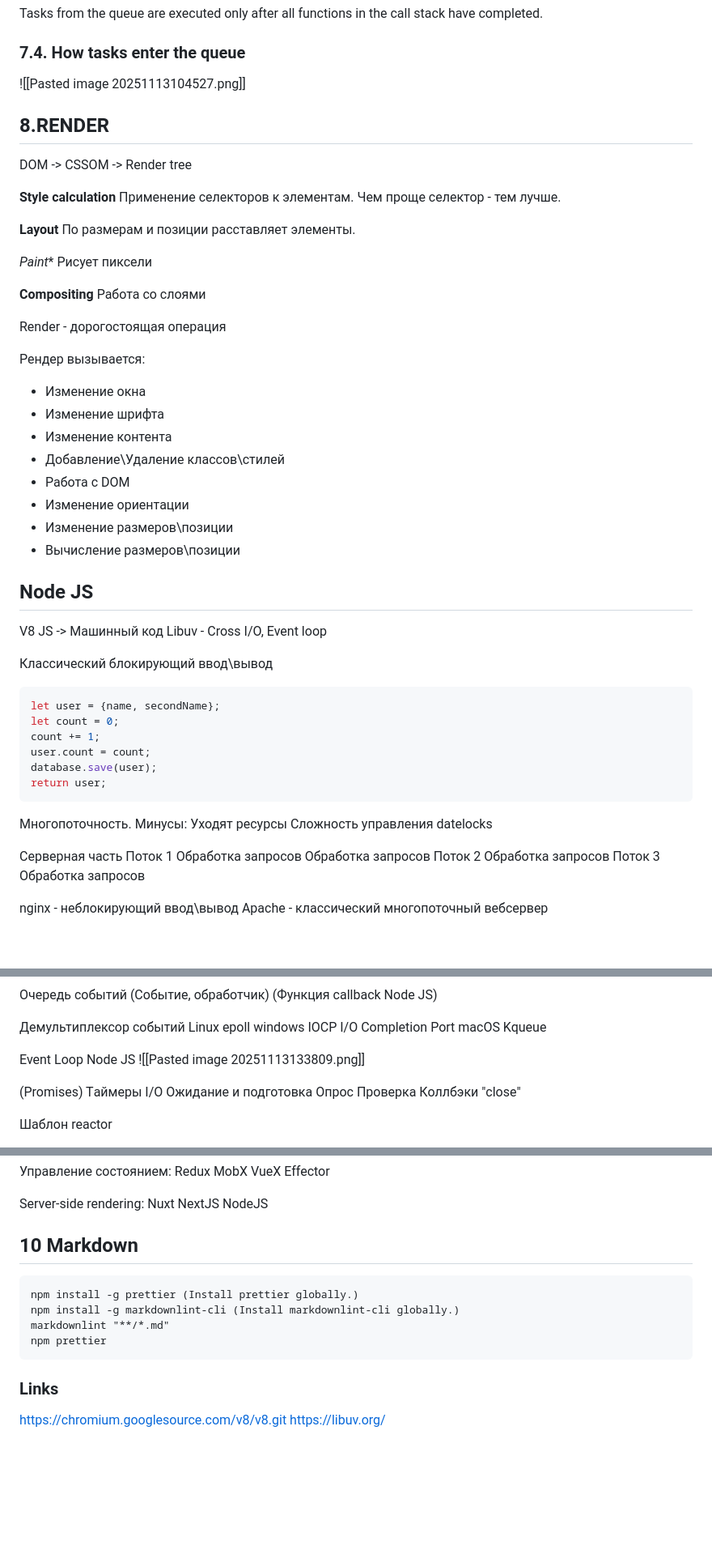
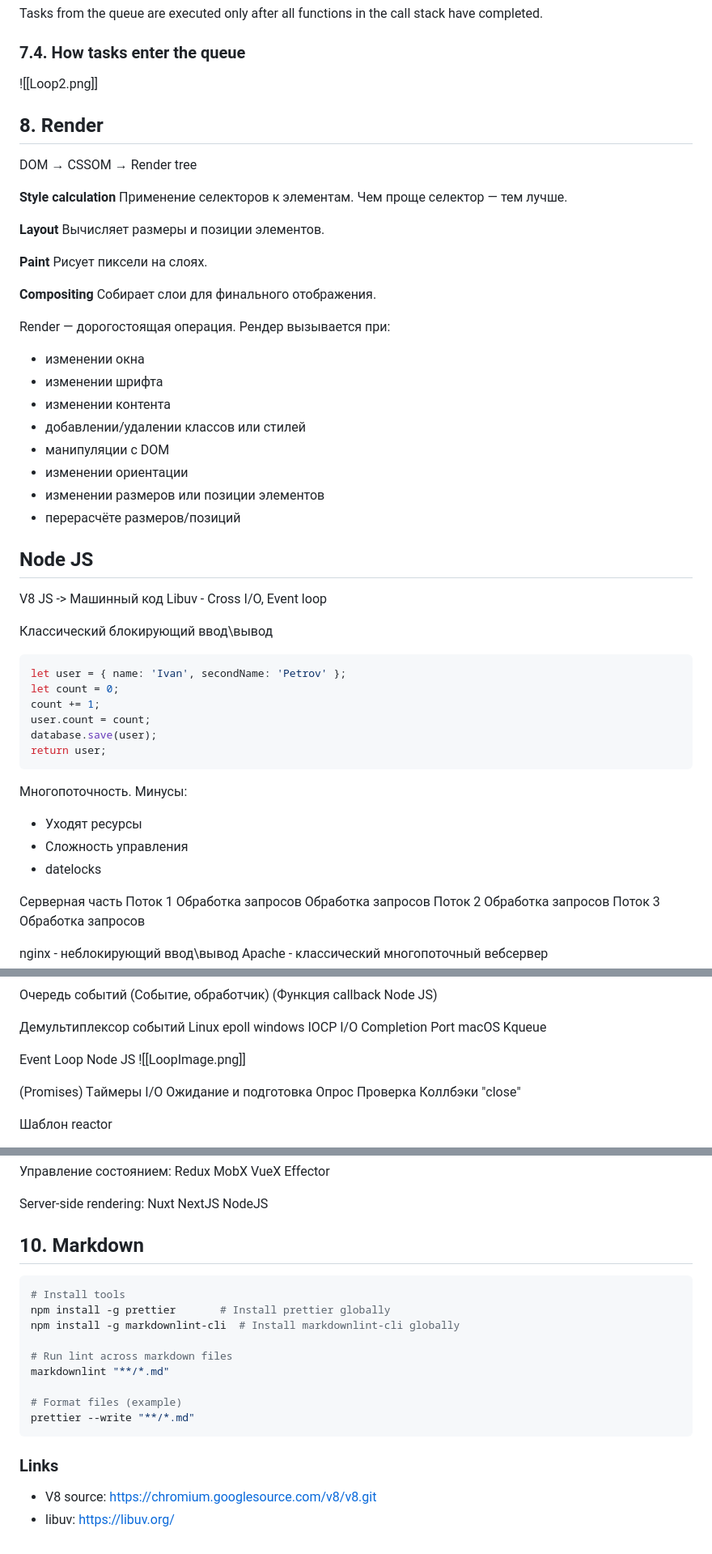
Before and after one commit to KyaMovVM/Main, a Markdown page: README.md, 3 parts joined by grey strips. Shown at 81% size. Drawn GitHub-style; blank space fills up the shorter version.

Commit message:
fix: markdown formatting in README.md and add .github/copilot-instructions.md

````diff
--- a/README.md
+++ b/README.md
@@ -311,36 +311,34 @@ have completed.
 
 ### 7.4. How tasks enter the queue
 
-![[Pasted image 20251113104527.png]]
+![[Loop2.png]]
 
-## 8.RENDER
+## 8. Render
 
-DOM -> CSSOM -> Render tree
+DOM → CSSOM → Render tree
 
 **Style calculation**
-Применение селекторов к элементам.
-Чем проще селектор - тем лучше.
+Применение селекторов к элементам. Чем проще селектор — тем лучше.
 
 **Layout**
-По размерам и позиции расставляет элементы.
+Вычисляет размеры и позиции элементов.
 
-*Paint**
-Рисует пиксели
+**Paint**
+Рисует пиксели на слоях.
 
 **Compositing**
-Работа со слоями
+Собирает слои для финального отображения.
 
-Render - дорогостоящая операция
+Render — дорогостоящая операция. Рендер вызывается при:
 
-Рендер вызывается:
-* Изменение окна
-* Изменение шрифта
-* Изменение контента
-* Добавление\Удаление классов\стилей
-* Работа с DOM
-* Изменение ориентации
-* Изменение размеров\позиции
-* Вычисление размеров\позиции
+- изменении окна
+- изменении шрифта
+- изменении контента
+- добавлении/удалении классов или стилей
+- манипуляции с DOM
+- изменении ориентации
+- изменении размеров или позиции элементов
+- перерасчёте размеров/позиций
 
 ## Node JS
 
@@ -348,19 +346,21 @@ V8 JS -> Машинный код
 Libuv - Cross I/O, Event loop
 
 Классический блокирующий ввод\вывод
-``` js
-let user = {name, secondName};
+```javascript
+let user = { name: 'Ivan', secondName: 'Petrov' };
 let count = 0;
 count += 1;
 user.count = count;
 database.save(user);
 return user;
 ```
+
 Многопоточность.
 Минусы:
-	Уходят ресурсы
-	Сложность управления
-	datelocks
+
+- Уходят ресурсы
+- Сложность управления
+- datelocks
 
 Серверная часть
     Поток 1 Обработка запросов Обработка запросов
@@ -408,7 +408,7 @@ Event Loop
     macOS Kqueue
 
 Event Loop Node JS
-![[Pasted image 20251113133809.png]]
+![[LoopImage.png]]
 
 (Promises)
 Tаймеры
@@ -461,16 +461,21 @@ Server-side rendering:
     NodeJS
 
 
-## 10 Markdown
+## 10. Markdown
 
-``` node
-npm install -g prettier (Install prettier globally.)
-npm install -g markdownlint-cli (Install markdownlint-cli globally.)
+```bash
+# Install tools
+npm install -g prettier       # Install prettier globally
+npm install -g markdownlint-cli  # Install markdownlint-cli globally
+
+# Run lint across markdown files
 markdownlint "**/*.md"
-npm prettier
+
+# Format files (example)
+prettier --write "**/*.md"
 ```
 
 ### Links
 
-https://chromium.googlesource.com/v8/v8.git
-https://libuv.org/
+- V8 source: <https://chromium.googlesource.com/v8/v8.git>
+- libuv: <https://libuv.org/>
````
Also changed, not shown: other parts of README.md (+2 -2 lines).
